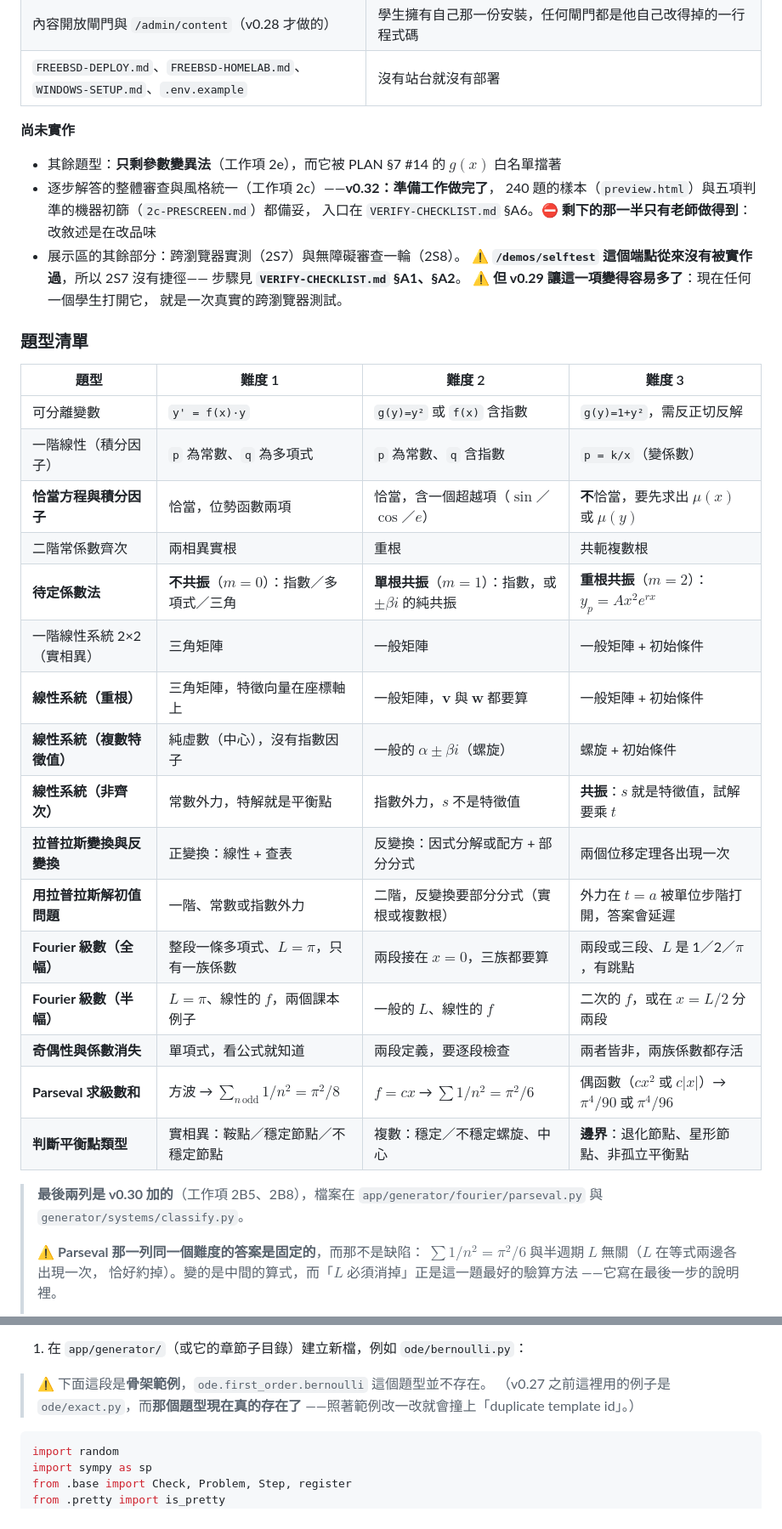
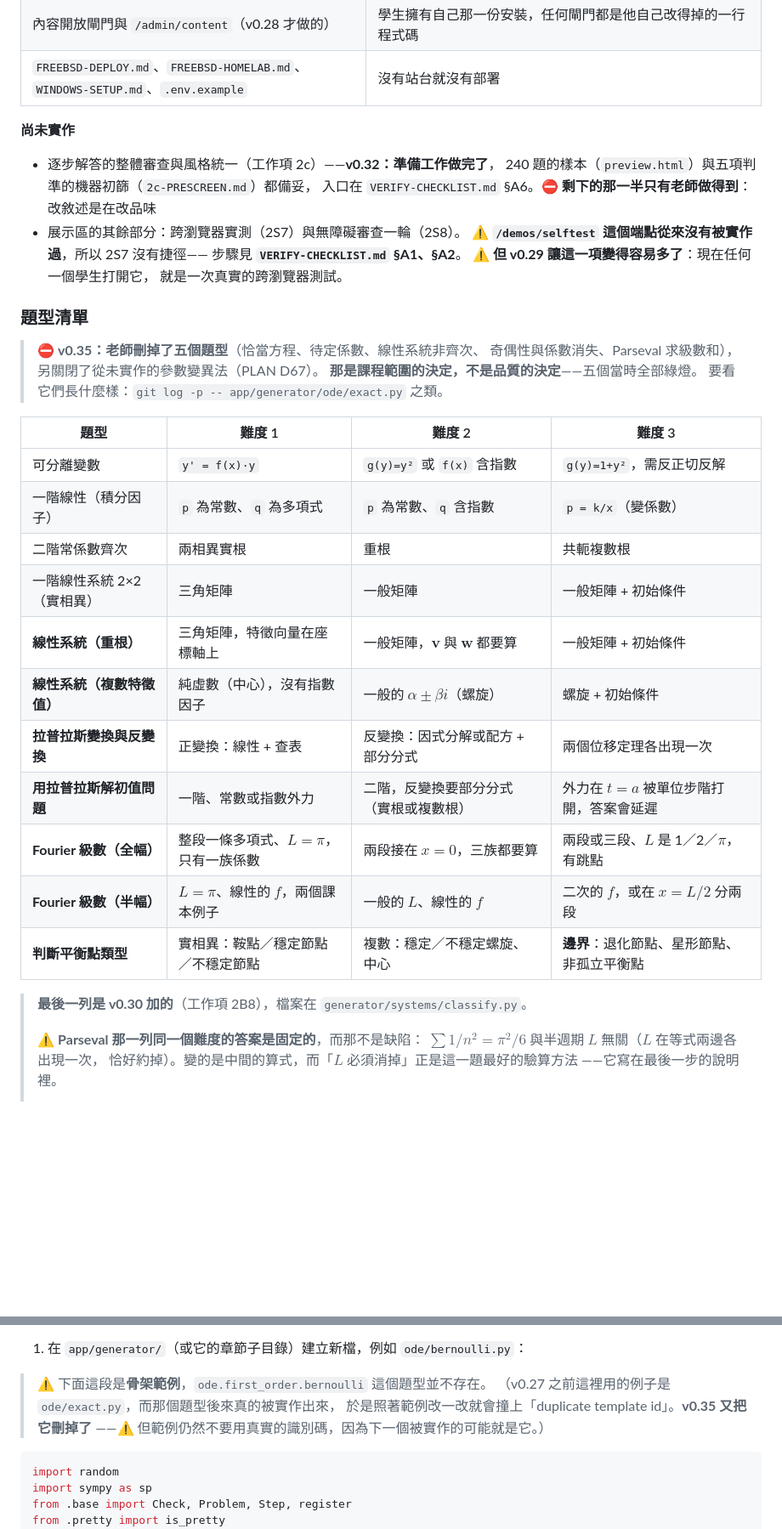
Before and after one commit to wangc86/engmath-practice, a Markdown page: README.md, 2 parts joined by grey strips. Shown at 85% size. Rendered like a GitHub page; blank space fills up the shorter version.

````diff
--- a/README.md
+++ b/README.md
@@ -88,7 +88,6 @@ python scripts/turnaround.py start <任務編號> --estimate <人週>
 
 **尚未實作**
 
-- 其餘題型：**只剩參數變異法**（工作項 2e），而它被 PLAN §7 #14 的 $g(x)$ 白名單擋著
 - 逐步解答的整體審查與風格統一（工作項 2c）——**v0.32：準備工作做完了**，
   240 題的樣本（`preview.html`）與五項判準的機器初篩（`2c-PRESCREEN.md`）都備妥，
   入口在 `VERIFY-CHECKLIST.md` §A6。⛔ **剩下的那一半只有老師做得到**：
@@ -101,27 +100,26 @@ python scripts/turnaround.py start <任務編號> --estimate <人週>
 
 ### 題型清單
 
+> ⛔ **v0.35：老師刪掉了五個題型**（恰當方程、待定係數、線性系統非齊次、
+> 奇偶性與係數消失、Parseval 求級數和），另關閉了從未實作的參數變異法（PLAN D67）。
+> **那是課程範圍的決定，不是品質的決定**——五個當時全部綠燈。
+> 要看它們長什麼樣：`git log -p -- app/generator/ode/exact.py` 之類。
+
 | 題型 | 難度 1 | 難度 2 | 難度 3 |
 |---|---|---|---|
 | 可分離變數 | `y' = f(x)·y` | `g(y)=y²` 或 `f(x)` 含指數 | `g(y)=1+y²`，需反正切反解 |
 | 一階線性（積分因子） | `p` 為常數、`q` 為多項式 | `p` 為常數、`q` 含指數 | `p = k/x`（變係數） |
-| **恰當方程與積分因子** | 恰當，位勢函數兩項 | 恰當，含一個超越項（$\sin$／$\cos$／$e$） | **不**恰當，要先求出 $\mu(x)$ 或 $\mu(y)$ |
 | 二階常係數齊次 | 兩相異實根 | 重根 | 共軛複數根 |
-| **待定係數法** | **不共振**（$m=0$）：指數／多項式／三角 | **單根共振**（$m=1$）：指數，或 $\pm\beta i$ 的純共振 | **重根共振**（$m=2$）：$y_p = Ax^2e^{rx}$ |
 | 一階線性系統 2×2（實相異） | 三角矩陣 | 一般矩陣 | 一般矩陣 + 初始條件 |
 | **線性系統（重根）** | 三角矩陣，特徵向量在座標軸上 | 一般矩陣，$\mathbf{v}$ 與 $\mathbf{w}$ 都要算 | 一般矩陣 + 初始條件 |
 | **線性系統（複數特徵值）** | 純虛數（中心），沒有指數因子 | 一般的 $\alpha \pm \beta i$（螺旋） | 螺旋 + 初始條件 |
-| **線性系統（非齊次）** | 常數外力，特解就是平衡點 | 指數外力，$s$ 不是特徵值 | **共振**：$s$ 就是特徵值，試解要乘 $t$ |
 | **拉普拉斯變換與反變換** | 正變換：線性 + 查表 | 反變換：因式分解或配方 + 部分分式 | 兩個位移定理各出現一次 |
 | **用拉普拉斯解初值問題** | 一階、常數或指數外力 | 二階，反變換要部分分式（實根或複數根） | 外力在 $t=a$ 被單位步階打開，答案會延遲 |
 | **Fourier 級數（全幅）** | 整段一條多項式、$L=\pi$，只有一族係數 | 兩段接在 $x=0$，三族都要算 | 兩段或三段、$L$ 是 1／2／$\pi$，有跳點 |
 | **Fourier 級數（半幅）** | $L=\pi$、線性的 $f$，兩個課本例子 | 一般的 $L$、線性的 $f$ | 二次的 $f$，或在 $x=L/2$ 分兩段 |
-| **奇偶性與係數消失** | 單項式，看公式就知道 | 兩段定義，要逐段檢查 | 兩者皆非，兩族係數都存活 |
-| **Parseval 求級數和** | 方波 → $\sum_{n\,\text{odd}} 1/n^2 = \pi^2/8$ | $f=cx$ → $\sum 1/n^2 = \pi^2/6$ | 偶函數（$cx^2$ 或 $c\lvert x\rvert$）→ $\pi^4/90$ 或 $\pi^4/96$ |
 | **判斷平衡點類型** | 實相異：鞍點／穩定節點／不穩定節點 | 複數：穩定／不穩定螺旋、中心 | **邊界**：退化節點、星形節點、非孤立平衡點 |
 
-> **最後兩列是 v0.30 加的**（工作項 2B5、2B8），檔案在
-> `app/generator/fourier/parseval.py` 與 `generator/systems/classify.py`。
+> **最後一列是 v0.30 加的**（工作項 2B8），檔案在 `generator/systems/classify.py`。
 >
 > ⚠️ **Parseval 那一列同一個難度的答案是固定的**，而那不是缺陷：
 > $\sum 1/n^2 = \pi^2/6$ 與半週期 $L$ 無關（$L$ 在等式兩邊各出現一次，
@@ -1007,8 +994,9 @@ PUBLISHING.md                   推上 GitHub 的步驟（只有老師做得到
 1. 在 `app/generator/`（或它的章節子目錄）建立新檔，例如 `ode/bernoulli.py`：
 
 > ⚠️ 下面這段是**骨架範例**，`ode.first_order.bernoulli` 這個題型並不存在。
-> （v0.27 之前這裡用的例子是 `ode/exact.py`，而**那個題型現在真的存在了**
-> ——照著範例改一改就會撞上「duplicate template id」。）
+> （v0.27 之前這裡用的例子是 `ode/exact.py`，而那個題型後來真的被實作出來，
+> 於是照著範例改一改就會撞上「duplicate template id」。**v0.35 又把它刪掉了**
+> ——⚠️ 但範例仍然不要用真實的識別碼，因為下一個被實作的可能就是它。）
 
 ```python
 import random
````
Also changed, not shown: other parts of README.md (+35 -39 lines), CLAUDE.md (+73 -18 lines), VERIFY-CHECKLIST.md (+9 -11 lines).
